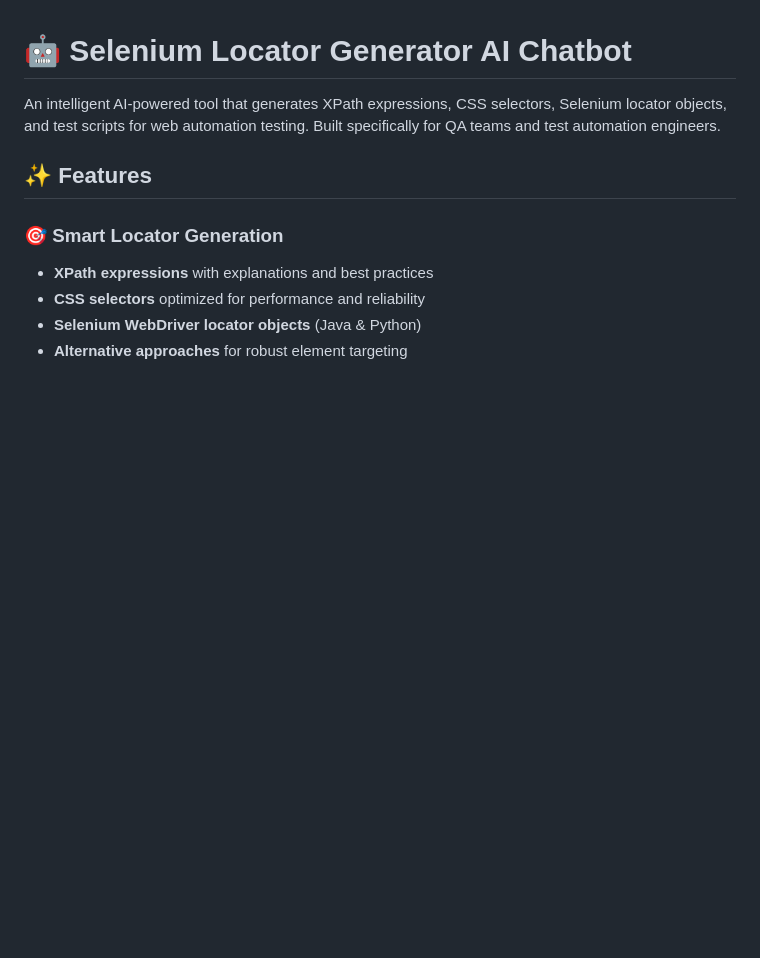
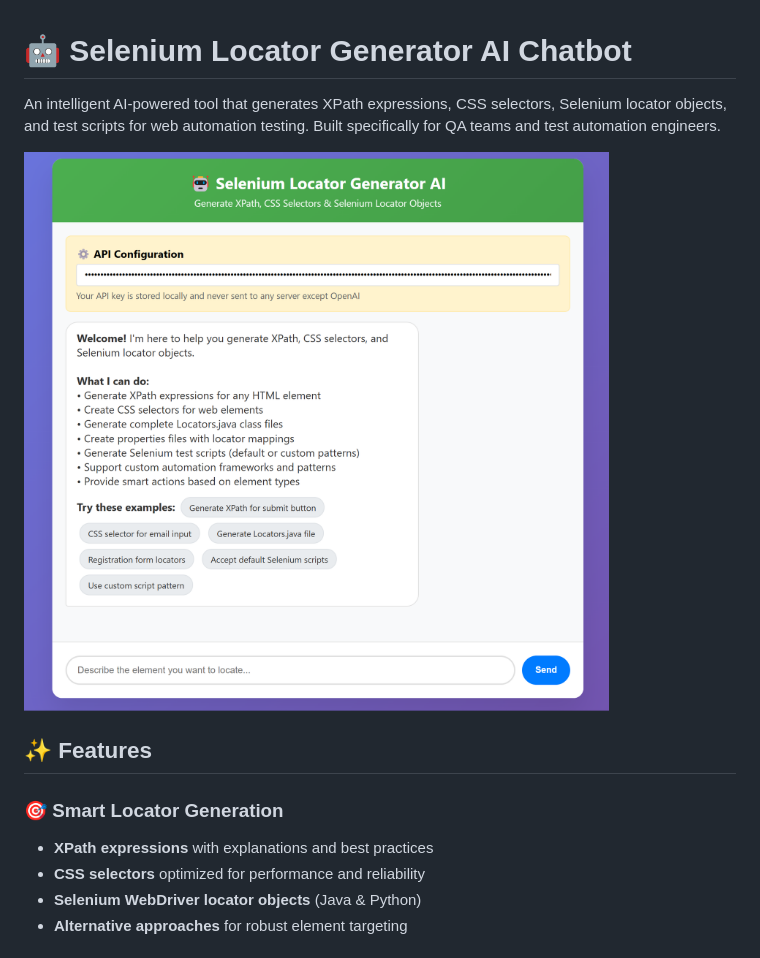
Before and after one commit to anoopsimon/chatbot, a Markdown page: README.md, the part around the change. Drawn GitHub-style; blank space fills up the shorter version.

```diff
--- a/README.md
+++ b/README.md
@@ -2,6 +2,7 @@
 
 An intelligent AI-powered tool that generates XPath expressions, CSS selectors, Selenium locator objects, and test scripts for web automation testing. Built specifically for QA teams and test automation engineers.
 
+![](./image.png)
 ## ✨ Features
 
 ### 🎯 Smart Locator Generation
```
